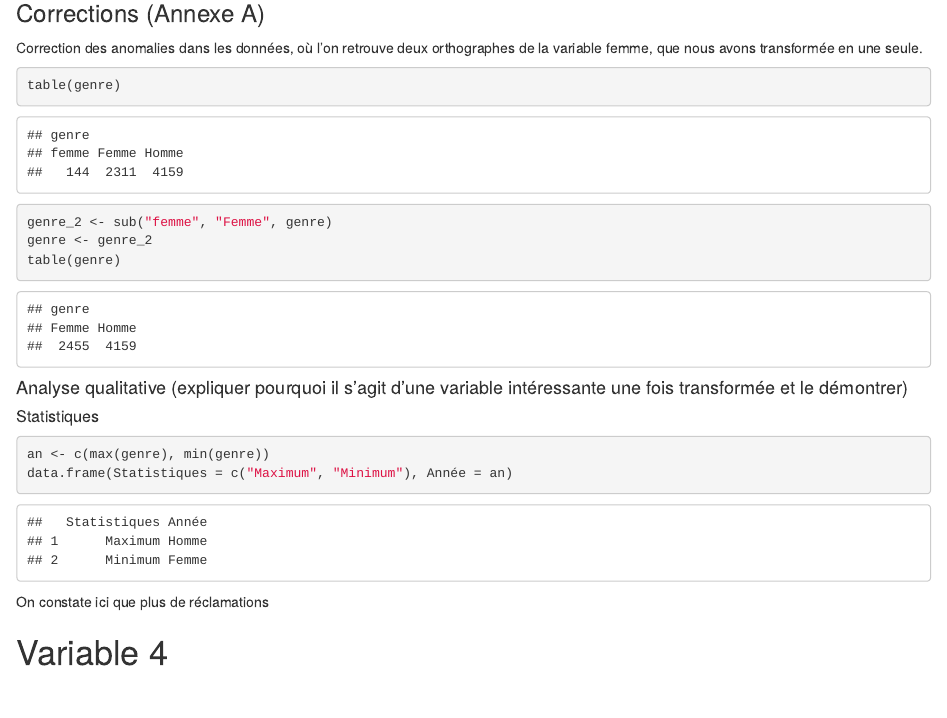
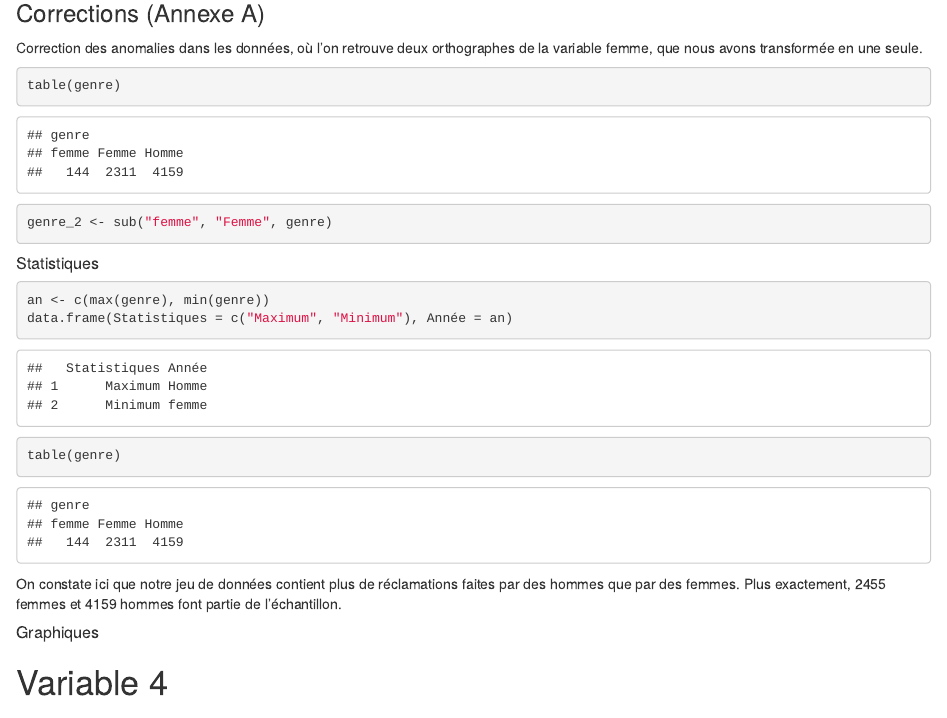
Before and after one commit to Gabi-Ou/TP1mod, an R Markdown document (Analyse univariee Gabrielle.Rmd): the page in a window 1100 px wide, from 6560 px down. Rendered offline with R 4.5, knitr and Pandoc, with nearby package versions.

Commit message:
Modifications

````diff
--- a/Analyse univariee Gabrielle.Rmd
+++ b/Analyse univariee Gabrielle.Rmd
@@ -154,18 +154,21 @@ Correction des anomalies dans les données, où l'on retrouve deux orthographes
 ```{r}
 table(genre)
 genre_2 <- sub("femme", "Femme", genre)
-genre <- genre_2
-table(genre)
 ```
 
-#### Analyse qualitative (expliquer pourquoi il s'agit d'une variable intéressante une fois transformée et le démontrer)
 ##### Statistiques
 ```{r}
 an <- c(max(genre), min(genre))
 data.frame(Statistiques = c("Maximum", "Minimum"), Année = an)
+table(genre)
 ```
 
-On constate ici que plus de réclamations
+On constate ici que notre jeu de données contient plus de réclamations faites par des hommes que par des femmes. Plus exactement, 2455 femmes et 4159 hommes font partie de l'échantillon.
+
+##### Graphiques
+```{r}
+
+```
 
 # Variable 4
 ### Statut matrimonial du réclamant
````
